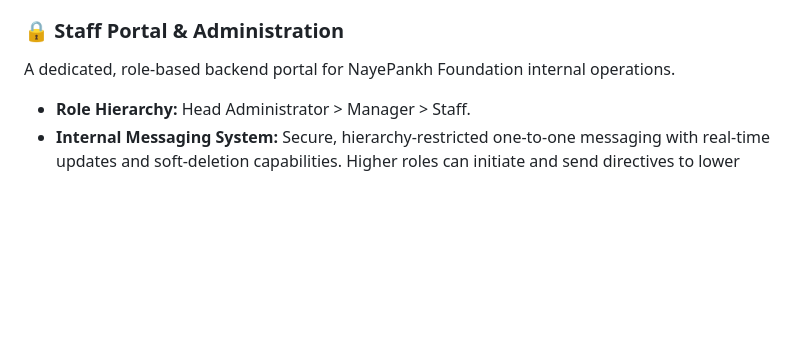
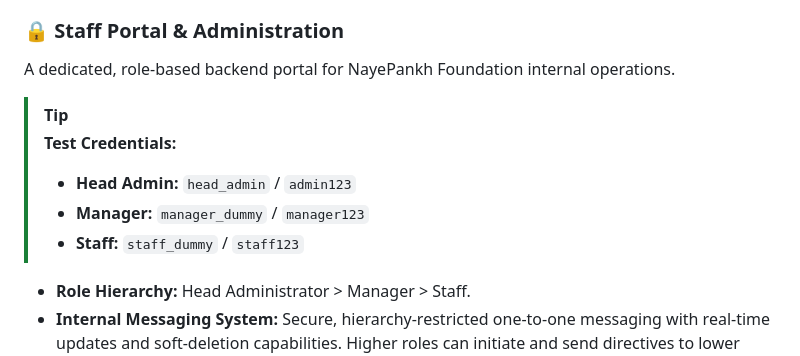
Before and after one commit to nathdhiman005-svg/nayepankh-ai-platform, a Markdown page: README.md, the part around the change. Rendered like a GitHub page; blank space fills up the shorter version.

Commit message:
docs: add test credentials to README

```diff
--- a/README.md
+++ b/README.md
@@ -27,6 +27,12 @@ Enter a campaign topic (e.g., "Tree Plantation Drive") and the AI generates:
 
 ### 🔒 Staff Portal & Administration
 A dedicated, role-based backend portal for NayePankh Foundation internal operations.
+
+> [!TIP]
+> **Test Credentials:**
+> - **Head Admin:** `head_admin` / `admin123`
+> - **Manager:** `manager_dummy` / `manager123`
+> - **Staff:** `staff_dummy` / `staff123`
 - **Role Hierarchy:** Head Administrator > Manager > Staff.
 - **Internal Messaging System:** Secure, hierarchy-restricted one-to-one messaging with real-time updates and soft-deletion capabilities. Higher roles can initiate and send directives to lower roles, while peers can communicate freely.
 - **Staff Management:** Managers can create staff accounts and submit staff removal requests. Head Administrators can approve/reject removal requests and view the entire staff directory.
```
